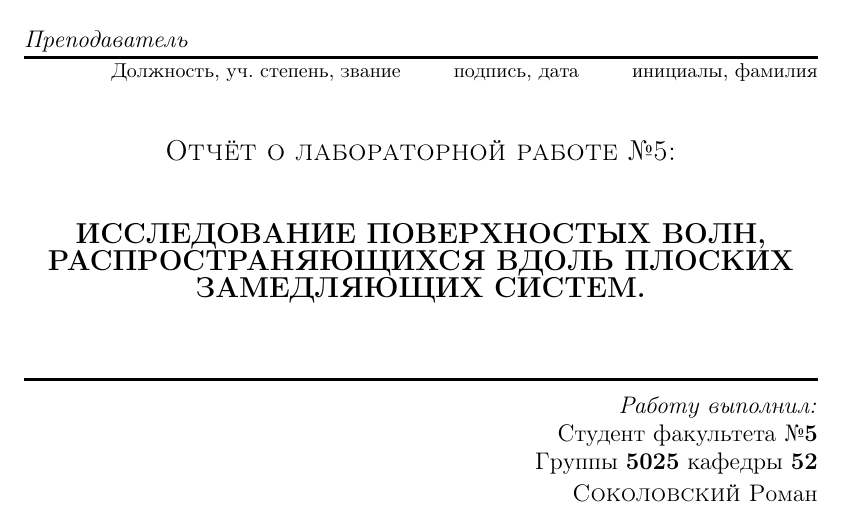
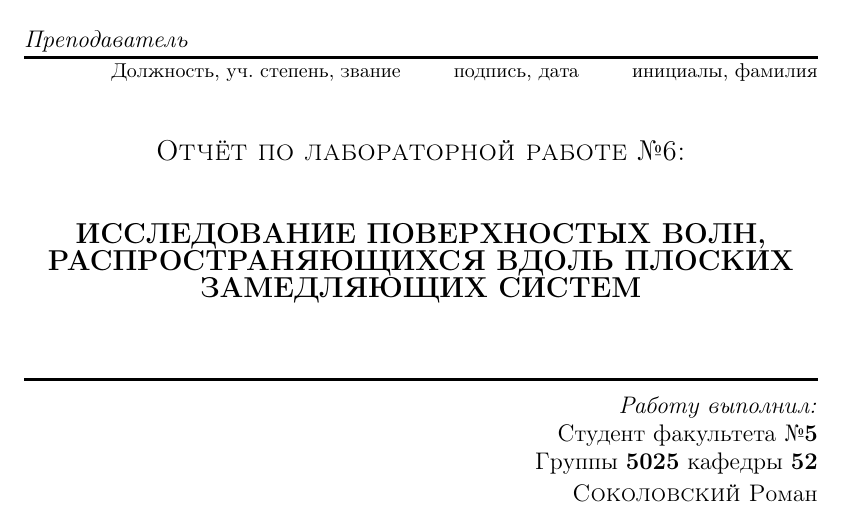
Before and after one commit to ownclo/dynamics, a LaTeX document (lab6/lab6.tex, which reads lab6/title.tex): part of page 1 of 6, cut so that both start at the same text. Compiled offline with pdfLaTeX.

Commit message:
Oops. Modified titlepage.

```diff
--- a/lab6/title.tex
+++ b/lab6/title.tex
@@ -25,9 +25,9 @@
 инициалы, фамилия }\\[10mm]
 \end{flushright}
 
-\textsc{\Large Отчёт о лабораторной работе №5:} \\[1cm]
+\textsc{\Large Отчёт по лабораторной работе №6:} \\[1cm]
 {\Large \bfseries ИССЛЕДОВАНИЕ ПОВЕРХНОСТЫХ ВОЛН,
-РАСПРОСТРАНЯЮЩИХСЯ ВДОЛЬ ПЛОСКИХ ЗАМЕДЛЯЮЩИХ СИСТЕМ.}\\[1cm]
+РАСПРОСТРАНЯЮЩИХСЯ ВДОЛЬ ПЛОСКИХ ЗАМЕДЛЯЮЩИХ СИСТЕМ}\\[1cm]
 
 \HRule
 \vspace{5 pt}
```
Also changed, not shown: lab6/lab6.pdf, 2 other files.
